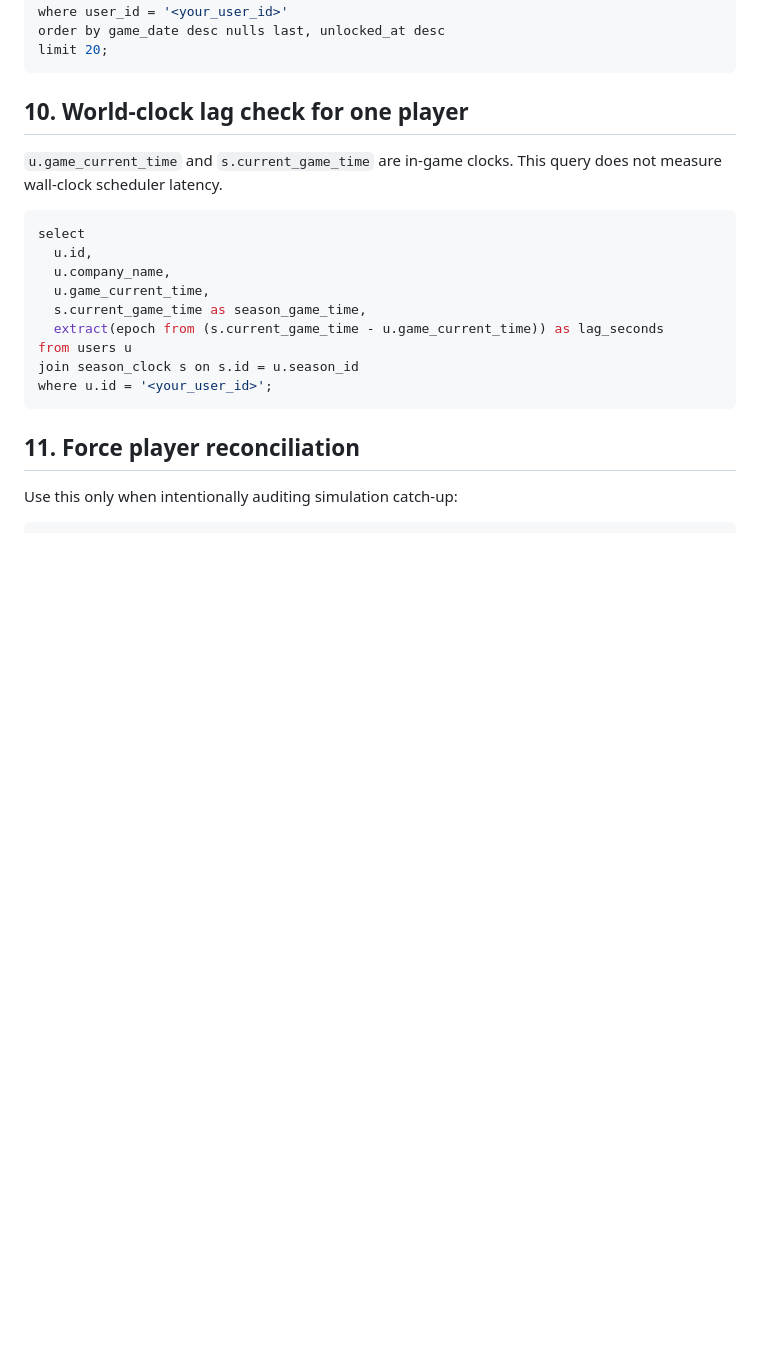
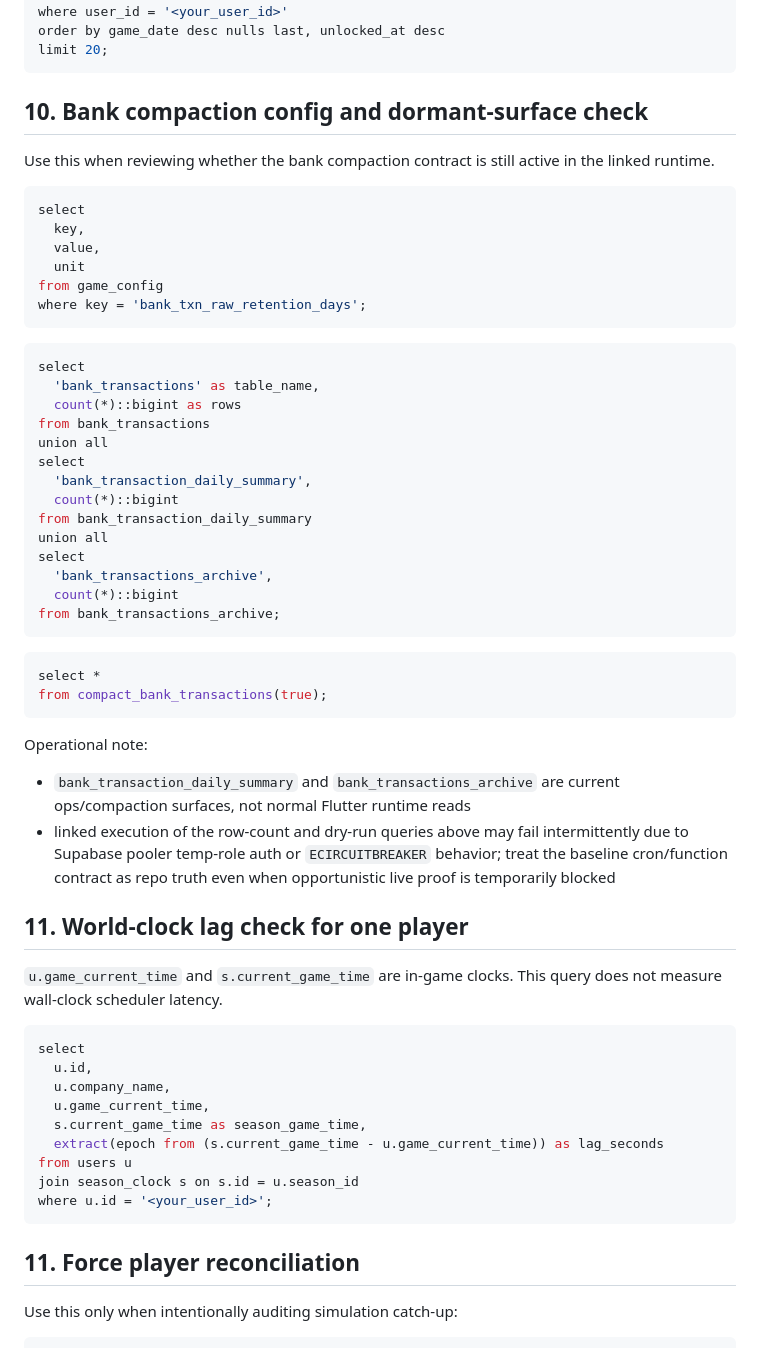
Before and after one commit to nferdazel/skyward, a Markdown page: docs/operations/audit-queries.md, the part around the change. GitHub-like rendering; blank space fills up the shorter version.

Commit message:
docs: clarify bank compaction ops surface

````diff
--- a/docs/operations/audit-queries.md
+++ b/docs/operations/audit-queries.md
@@ -204,7 +204,51 @@ order by game_date desc nulls last, unlocked_at desc
 limit 20;
 ```
 
-## 10. World-clock lag check for one player
+## 10. Bank compaction config and dormant-surface check
+
+Use this when reviewing whether the bank compaction contract is still active in
+the linked runtime.
+
+```sql
+select
+  key,
+  value,
+  unit
+from game_config
+where key = 'bank_txn_raw_retention_days';
+```
+
+```sql
+select
+  'bank_transactions' as table_name,
+  count(*)::bigint as rows
+from bank_transactions
+union all
+select
+  'bank_transaction_daily_summary',
+  count(*)::bigint
+from bank_transaction_daily_summary
+union all
+select
+  'bank_transactions_archive',
+  count(*)::bigint
+from bank_transactions_archive;
+```
+
+```sql
+select *
+from compact_bank_transactions(true);
+```
+
+Operational note:
+- `bank_transaction_daily_summary` and `bank_transactions_archive` are current
+  ops/compaction surfaces, not normal Flutter runtime reads
+- linked execution of the row-count and dry-run queries above may fail
+  intermittently due to Supabase pooler temp-role auth or `ECIRCUITBREAKER`
+  behavior; treat the baseline cron/function contract as repo truth even when
+  opportunistic live proof is temporarily blocked
+
+## 11. World-clock lag check for one player
 
 `u.game_current_time` and `s.current_game_time` are in-game clocks.
 This query does not measure wall-clock scheduler latency.
````
Also changed, not shown: docs/operations/backend-hardening-plan.md (+17 -0 lines).
